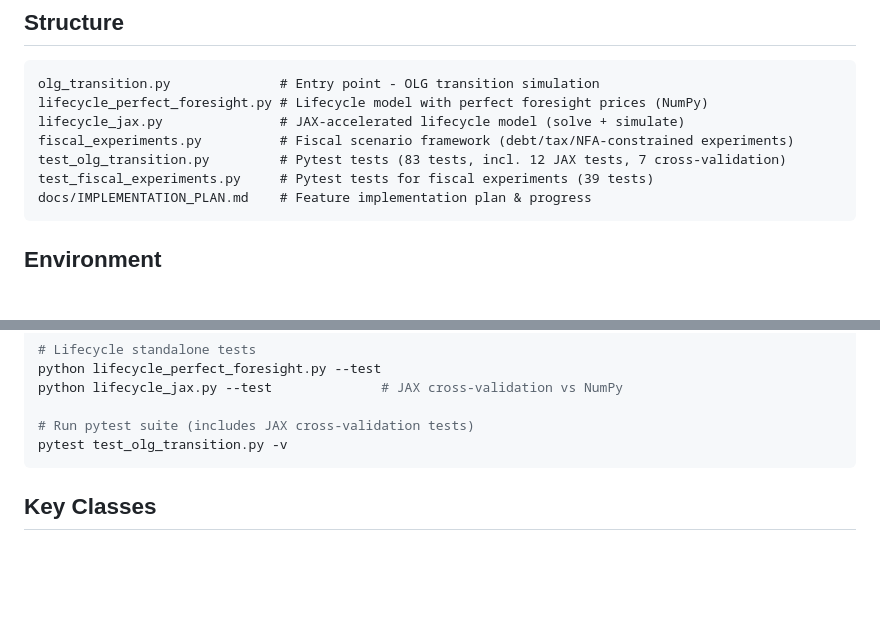
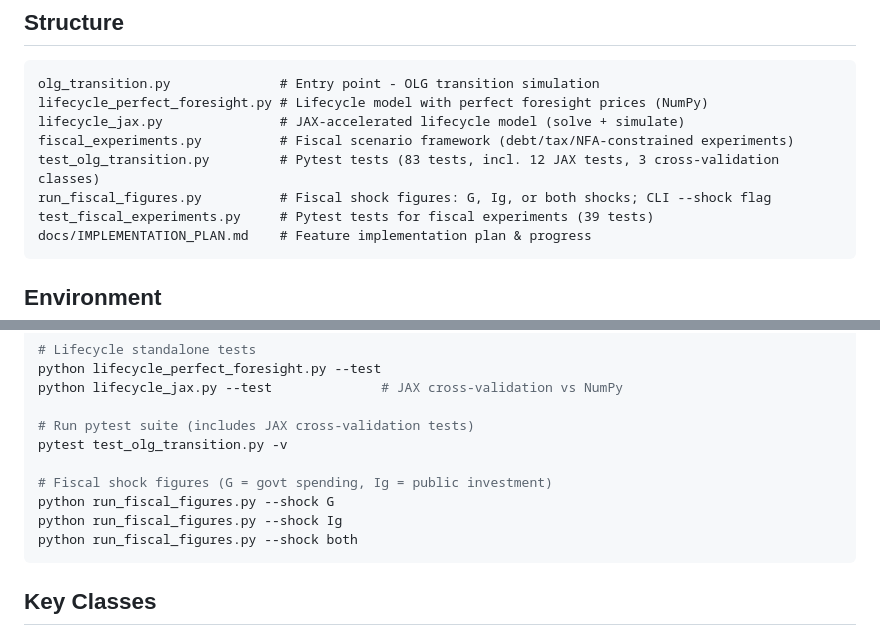
Before and after one commit to jbrogueira/dsa-model, a Markdown page: code/CLAUDE.md, 2 parts joined by grey strips. GitHub-like rendering; blank space fills up the shorter version.

Commit message:
docs: fix cross-validation count, add run_fiscal_figures.py to CLAUDE.md
- Correct "7 cross-validation" → "3 cross-validation classes"
- Add run_fiscal_figures.py to Structure table
- Add --shock {G,Ig,both} CLI examples to Run section

Co-Authored-By: Claude Sonnet 4.6 <noreply@anthropic.com>

````diff
--- a/code/CLAUDE.md
+++ b/code/CLAUDE.md
@@ -9,7 +9,8 @@ olg_transition.py              # Entry point - OLG transition simulation
 lifecycle_perfect_foresight.py # Lifecycle model with perfect foresight prices (NumPy)
 lifecycle_jax.py               # JAX-accelerated lifecycle model (solve + simulate)
 fiscal_experiments.py          # Fiscal scenario framework (debt/tax/NFA-constrained experiments)
-test_olg_transition.py         # Pytest tests (83 tests, incl. 12 JAX tests, 7 cross-validation)
+test_olg_transition.py         # Pytest tests (83 tests, incl. 12 JAX tests, 3 cross-validation classes)
+run_fiscal_figures.py          # Fiscal shock figures: G, Ig, or both shocks; CLI --shock flag
 test_fiscal_experiments.py     # Pytest tests for fiscal experiments (39 tests)
 docs/IMPLEMENTATION_PLAN.md    # Feature implementation plan & progress
 ```
@@ -52,6 +53,11 @@ python lifecycle_jax.py --test              # JAX cross-validation vs NumPy
 
 # Run pytest suite (includes JAX cross-validation tests)
 pytest test_olg_transition.py -v
+
+# Fiscal shock figures (G = govt spending, Ig = public investment)
+python run_fiscal_figures.py --shock G
+python run_fiscal_figures.py --shock Ig
+python run_fiscal_figures.py --shock both
 ```
 
 ## Key Classes
````
